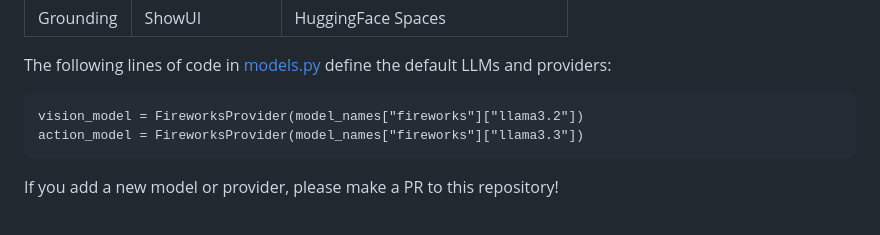
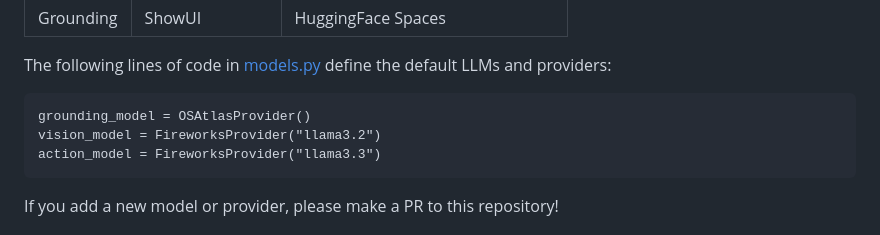
Before and after one commit to vavanade/open-computer-use, a Markdown page: README.md, the part around the change. GitHub-like rendering.

Commit message:
Update model configuration code in README

````diff
--- a/README.md
+++ b/README.md
@@ -39,8 +39,9 @@ The list of tested models and providers currently includes:
 The following lines of code in [models.py](/blob/master/os_computer_use/models.py) define the default LLMs and providers:
 
 ```
-vision_model = FireworksProvider(model_names["fireworks"]["llama3.2"])
-action_model = FireworksProvider(model_names["fireworks"]["llama3.3"])
+grounding_model = OSAtlasProvider()
+vision_model = FireworksProvider("llama3.2")
+action_model = FireworksProvider("llama3.3")
 ```
 
 If you add a new model or provider, please make a PR to this repository!
````
